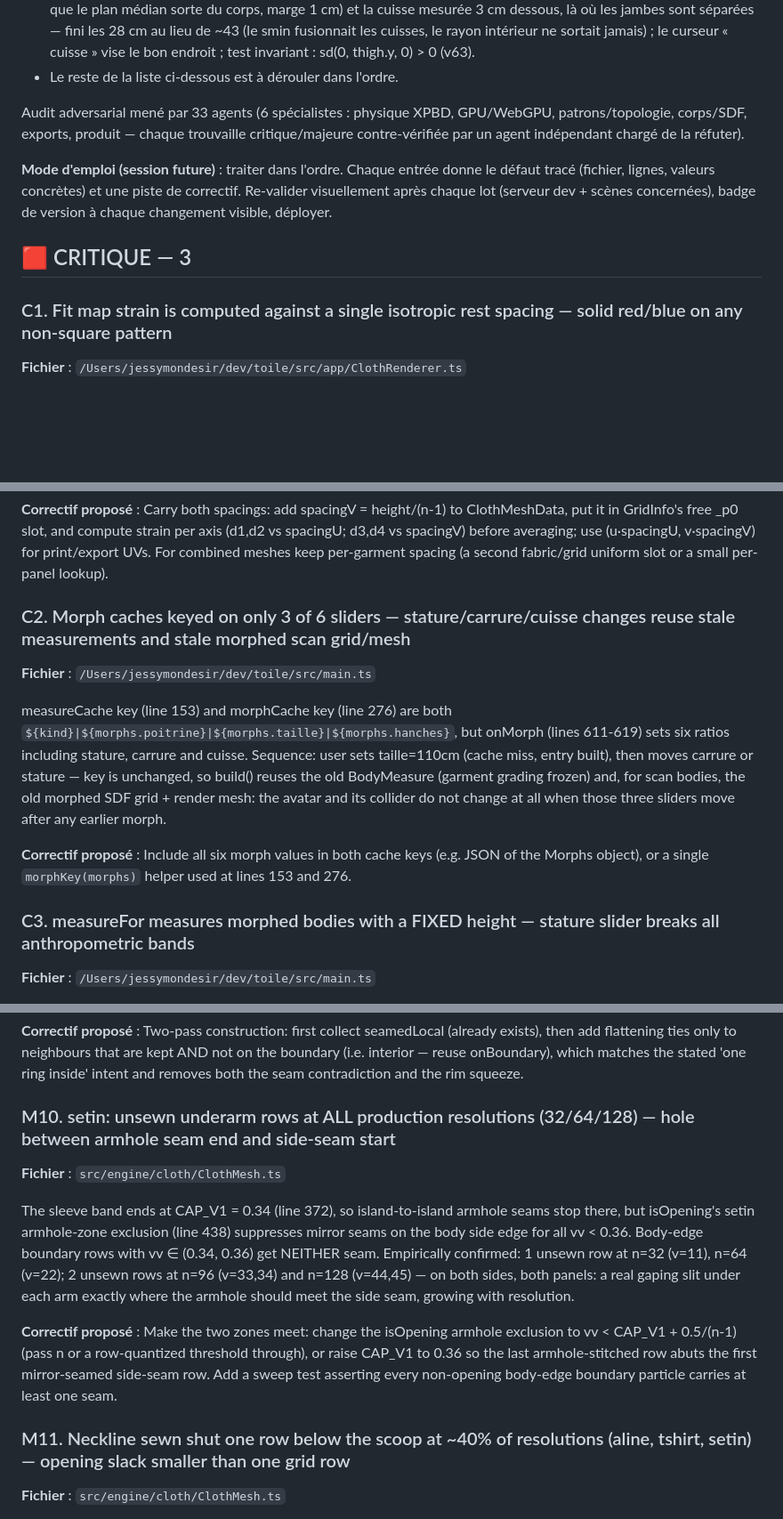
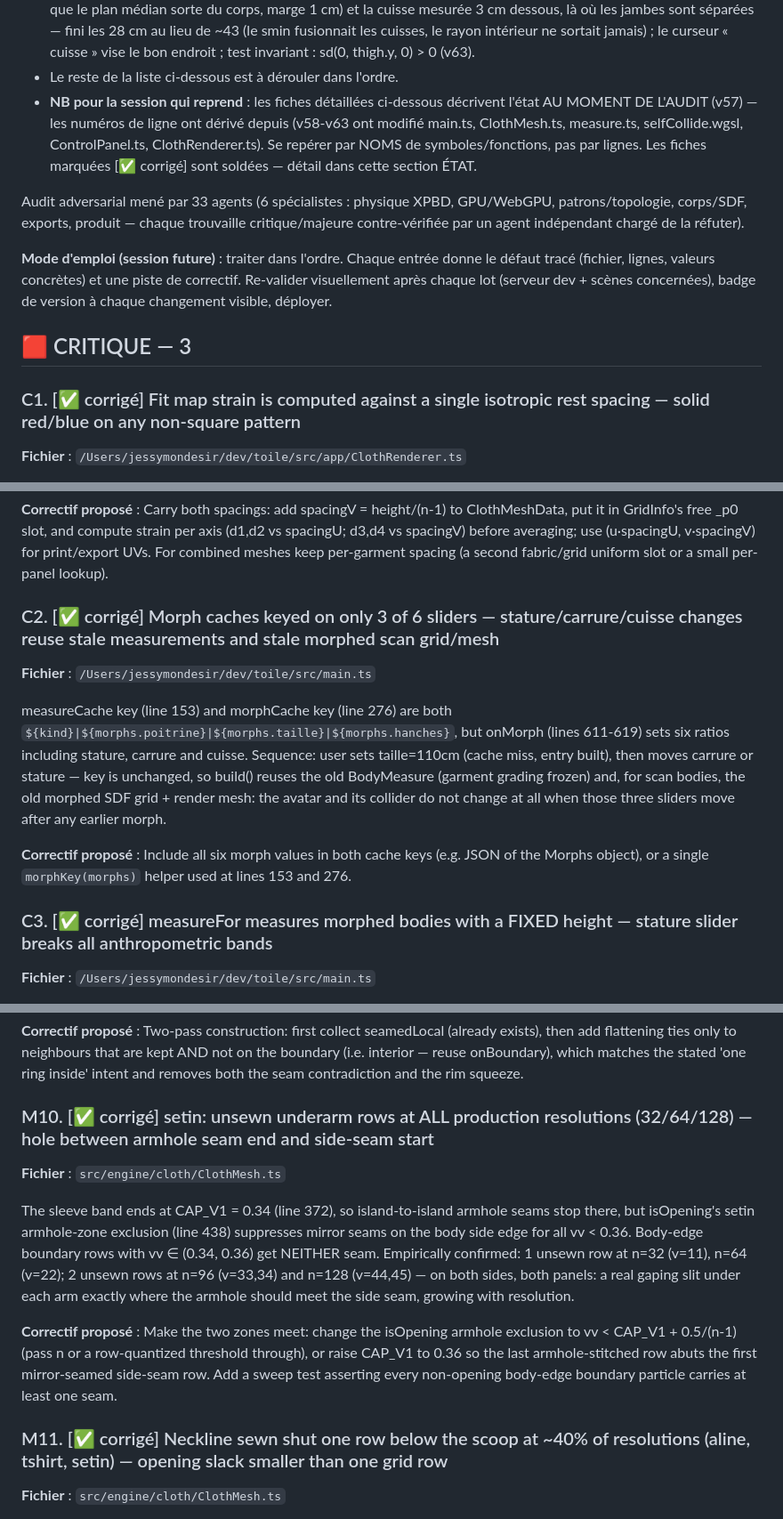
Before and after one commit to mondesirjessy-collab/toile, a Markdown page: AUDIT.md, 3 parts joined by grey strips. Shown at 89% size. Drawn GitHub-style; blank space fills up the shorter version.

```diff
--- a/AUDIT.md
+++ b/AUDIT.md
@@ -15,6 +15,7 @@
 - ✅ **M** poitrine mesurée au diaphragme : plancher de la bande de recherche 0,62 H → 0,695 H (au-dessus du creux sous-poitrine — la bosse des côtes s'étire jusqu'à 0,67 H et gagnait encore le max) ; le buste est trouvé à ~0,72 H, la gradation des hauts et l'ancrage du morph « poitrine » visent la bonne ligne ; test anthropométrique femme+homme (v62).
 - ✅ **M** cuisse avalée par l'entrejambe : l'entrejambe est désormais LOCALISÉ (descente depuis la hanche jusqu'à ce que le plan médian sorte du corps, marge 1 cm) et la cuisse mesurée 3 cm dessous, là où les jambes sont séparées — fini les 28 cm au lieu de ~43 (le smin fusionnait les cuisses, le rayon intérieur ne sortait jamais) ; le curseur « cuisse » vise le bon endroit ; test invariant : sd(0, thigh.y, 0) > 0 (v63).
 - Le reste de la liste ci-dessous est à dérouler dans l'ordre.
+- **NB pour la session qui reprend** : les fiches détaillées ci-dessous décrivent l'état AU MOMENT DE L'AUDIT (v57) — les numéros de ligne ont dérivé depuis (v58-v63 ont modifié main.ts, ClothMesh.ts, measure.ts, selfCollide.wgsl, ControlPanel.ts, ClothRenderer.ts). Se repérer par NOMS de symboles/fonctions, pas par lignes. Les fiches marquées [✅ corrigé] sont soldées — détail dans cette section ÉTAT.
 
 Audit adversarial mené par 33 agents (6 spécialistes : physique XPBD, GPU/WebGPU, patrons/topologie, corps/SDF, exports, produit — chaque trouvaille critique/majeure contre-vérifiée par un agent indépendant chargé de la réfuter).
 
@@ -23,21 +24,21 @@ Audit adversarial mené par 33 agents (6 spécialistes : physique XPBD, GPU/WebG
 
 ## 🟥 CRITIQUE — 3
 
-### C1. Fit map strain is computed against a single isotropic rest spacing — solid red/blue on any non-square pattern
+### C1. [✅ corrigé] Fit map strain is computed against a single isotropic rest spacing — solid red/blue on any non-square pattern
 **Fichier** : `/Users/jessymondesir/dev/toile/src/app/ClothRenderer.ts`
 
 The normals pass (line 66) computes strain = mean(4 structural-neighbour distances)/grid.spacing - 1, with grid.spacing = mesh.spacing = width/(n-1) (ClothMesh.ts:888). But vertical rest spacing is height/(n-1), which differs whenever a pattern is not square. Trace for the 'robe' scene (width 0.95·scale, height 1.3, n=64): horizontal rest ≈ 0.0151 m, vertical ≈ 0.0206 m, so at REST strain = ((2·0.0151+2·0.0206)/4)/0.0151 − 1 = +18.4 % → heatmap t = clamp(0.184/0.10) = 1 → the whole dress reads full red with zero actual tension. For the tee (1.15 × 0.75) the baseline is −17 %, clamped to 0 → the fit map stays blue until real elongation exceeds ~17 %, i.e. it never shows tightness. The one core 'fit' feature is only correct on the square drapé/couture sheets. Same root cause corrupts the print UVs (vs() line 102 scales v by the width spacing → gingham/dots vertically stretched by height/width) and the glTF UV export (main.ts:749-750). combineClothMeshes compounds it with spacing = max(a,b) (ClothMesh.ts:1024), biasing whichever garment has the smaller spacing, and skews the dihedral compliance normalization (alpha ∝ 1/spacing²) between garments of an outfit.
 
 **Correctif proposé** : Carry both spacings: add spacingV = height/(n-1) to ClothMeshData, put it in GridInfo's free _p0 slot, and compute strain per axis (d1,d2 vs spacingU; d3,d4 vs spacingV) before averaging; use (u·spacingU, v·spacingV) for print/export UVs. For combined meshes keep per-garment spacing (a second fabric/grid uniform slot or a small per-panel lookup).
 
-### C2. Morph caches keyed on only 3 of 6 sliders — stature/carrure/cuisse changes reuse stale measurements and stale morphed scan grid/mesh
+### C2. [✅ corrigé] Morph caches keyed on only 3 of 6 sliders — stature/carrure/cuisse changes reuse stale measurements and stale morphed scan grid/mesh
 **Fichier** : `/Users/jessymondesir/dev/toile/src/main.ts`
 
 measureCache key (line 153) and morphCache key (line 276) are both `${kind}|${morphs.poitrine}|${morphs.taille}|${morphs.hanches}`, but onMorph (lines 611-619) sets six ratios including stature, carrure and cuisse. Sequence: user sets taille=110cm (cache miss, entry built), then moves carrure or stature — key is unchanged, so build() reuses the old BodyMeasure (garment grading frozen) and, for scan bodies, the old morphed SDF grid + render mesh: the avatar and its collider do not change at all when those three sliders move after any earlier morph.
 
 **Correctif proposé** : Include all six morph values in both cache keys (e.g. JSON of the Morphs object), or a single `morphKey(morphs)` helper used at lines 153 and 276.
 
-### C3. measureFor measures morphed bodies with a FIXED height — stature slider breaks all anthropometric bands
+### C3. [✅ corrigé] measureFor measures morphed bodies with a FIXED height — stature slider breaks all anthropometric bands
 **Fichier** : `/Users/jessymondesir/dev/toile/src/main.ts`
 
 Lines 155-158 pass `kind === 'homme' ? 1.765 : 1.755` to measureBody even when `prims` are stature-scaled morphPrims. Verified: with stature=0.8 the body top is at 1.404 m but the shoulder band [0.79H, neckY] = [1.386, ~1.55] lies almost entirely above the head → measured shoulderHalfW = 0.035 instead of 0.21 (6x off), chest 61.4 cm instead of 64.7 cm. dressScale/topScale clamp to garbage and dyShoulder ≈ 0 instead of ≈ −0.28, so garments spawn at the unmorphed shoulder height, floating above the shrunken mannequin and collapsing onto its head. (The scan branch at line 162 is inconsistent-but-right: it uses the morphed grid's scaled max[1].)
@@ -110,14 +111,14 @@ The cross-seam flattening loop (lines 711–730) adds a Bending distance constra
 
 **Correctif proposé** : Two-pass construction: first collect seamedLocal (already exists), then add flattening ties only to neighbours that are kept AND not on the boundary (i.e. interior — reuse onBoundary), which matches the stated 'one ring inside' intent and removes both the seam contradiction and the rim squeeze.
 
-### M10. setin: unsewn underarm rows at ALL production resolutions (32/64/128) — hole between armhole seam end and side-seam start
+### M10. [✅ corrigé] setin: unsewn underarm rows at ALL production resolutions (32/64/128) — hole between armhole seam end and side-seam start
 **Fichier** : `src/engine/cloth/ClothMesh.ts`
 
 The sleeve band ends at CAP_V1 = 0.34 (line 372), so island-to-island armhole seams stop there, but isOpening's setin armhole-zone exclusion (line 438) suppresses mirror seams on the body side edge for all vv < 0.36. Body-edge boundary rows with vv ∈ (0.34, 0.36) get NEITHER seam. Empirically confirmed: 1 unsewn row at n=32 (v=11), n=64 (v=22); 2 unsewn rows at n=96 (v=33,34) and n=128 (v=44,45) — on both sides, both panels: a real gaping slit under each arm exactly where the armhole should meet the side seam, growing with resolution.
 
 **Correctif proposé** : Make the two zones meet: change the isOpening armhole exclusion to vv < CAP_V1 + 0.5/(n-1) (pass n or a row-quantized threshold through), or raise CAP_V1 to 0.36 so the last armhole-stitched row abuts the first mirror-seamed side-seam row. Add a sweep test asserting every non-opening body-edge boundary particle carries at least one seam.
 
-### M11. Neckline sewn shut one row below the scoop at ~40% of resolutions (aline, tshirt, setin) — opening slack smaller than one grid row
+### M11. [✅ corrigé] Neckline sewn shut one row below the scoop at ~40% of resolutions (aline, tshirt, setin) — opening slack smaller than one grid row
 **Fichier** : `src/engine/cloth/ClothMesh.ts`
 
 isOpening uses fixed v-thresholds (aline vv < 0.13 vs scoop depth 0.12; tshirt/setin vv < 0.1 vs scoop depth 0.09, lines 426–434). The boundary particles on the scoop's BOTTOM rim sit on the first grid row with v ≥ scoop depth; whenever that row's vv lands past the threshold, those rim particles are mirror-seamed — the front of the garment is stitched to the back directly under the neck hole. Empirically confirmed at n=16,19–24,27–31,35–39,43–47 (aline), n=16–21,24–31,35–41,46–48 and n=80 (tshirt, setin: e.g. n=80 particles at x=0.006, vv=0.101 seamed). The current UI resolutions 32/64/128 pass only by rounding luck (0.12·(n−1) happens to land < 0.13 threshold); any new resolution, or tests at n=16, silently produce a pinched chest.
```
Also changed, not shown: other parts of AUDIT.md (+6 -6 lines).
